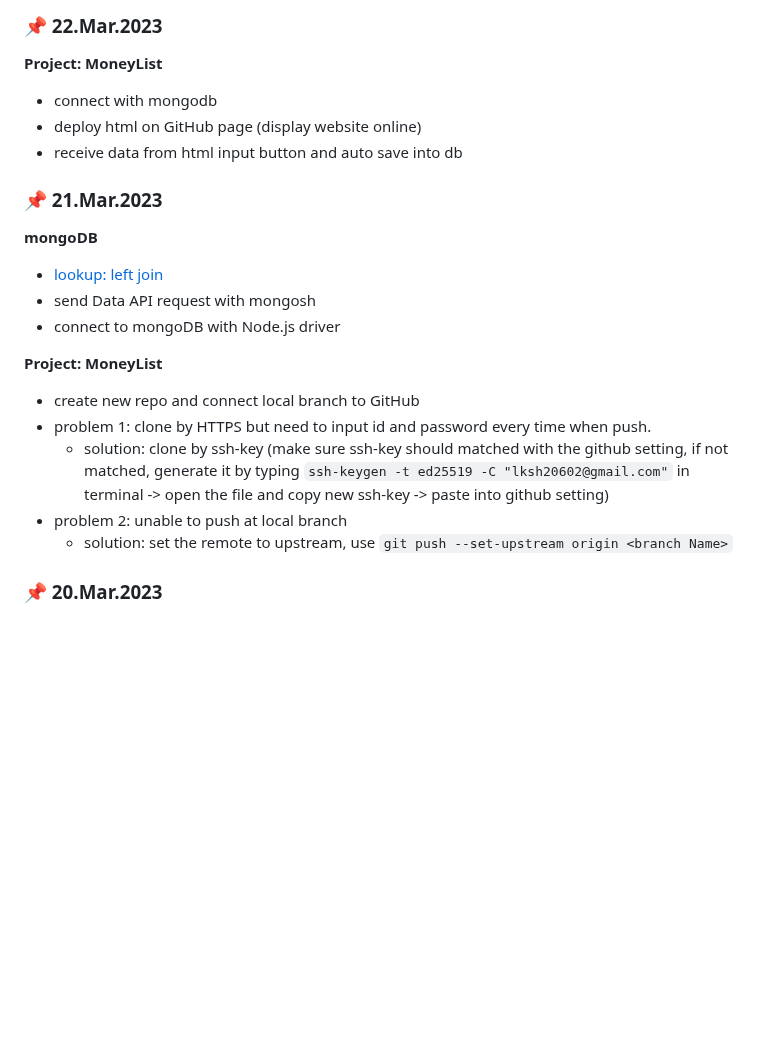
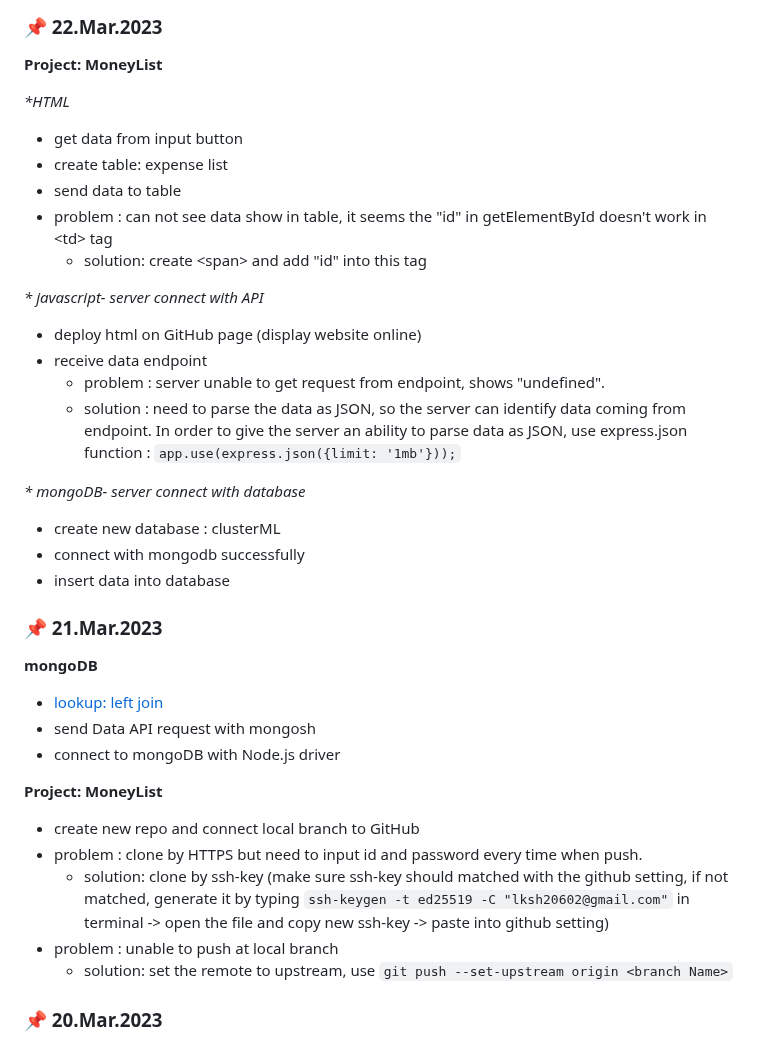
Before and after one commit to rubywu0604/learningNote, a Markdown page: README.md, the part around the change. GitHub-like rendering; blank space fills up the shorter version.

Commit message:
3/22 daily update

```diff
--- a/README.md
+++ b/README.md
@@ -23,9 +23,24 @@ ___
 ### Learning Note
 ### :pushpin: 22.Mar.2023
 **Project: MoneyList**
-- connect with mongodb
+
+_*HTML_
+- get data from input button
+- create table: expense list
+- send data to table
+ - problem : can not see data show in table, it seems the "id" in getElementById doesn't work in \<td\> tag
+   - solution: create \<span\> and add "id" into this tag
+
+_* javascript- server connect with API_
 - deploy html on GitHub page (display website online)
-- receive data from html input button and auto save into db
+- receive data endpoint
+  - problem : server unable to get request from endpoint, shows "undefined".
+   - solution : need to parse the data as JSON, so the server can identify data coming from endpoint. In order to give the server an ability to parse data as JSON, use express.json function : `app.use(express.json({limit: '1mb'}));`
+
+_* mongoDB- server connect with database_
+- create new database : clusterML
+- connect with mongodb successfully
+- insert data into database
 
 ### :pushpin: 21.Mar.2023
 **mongoDB**
@@ -35,10 +50,10 @@ ___
 
 **Project: MoneyList**
 - create new repo and connect local branch to GitHub
- - problem 1: clone by HTTPS but need to input id and password every time when push.
+ - problem : clone by HTTPS but need to input id and password every time when push.
    - solution: clone by ssh-key (make sure ssh-key should matched with the github setting, if not matched, generate it by typing
      `ssh-keygen -t ed25519 -C "lksh20602@gmail.com"` in terminal -> open the file and copy new ssh-key -> paste into github setting)
- - problem 2: unable to push at local branch
+ - problem : unable to push at local branch
    - solution: set the remote to upstream, use `git push --set-upstream origin <branch Name>`
 
 ### :pushpin: 20.Mar.2023
```
